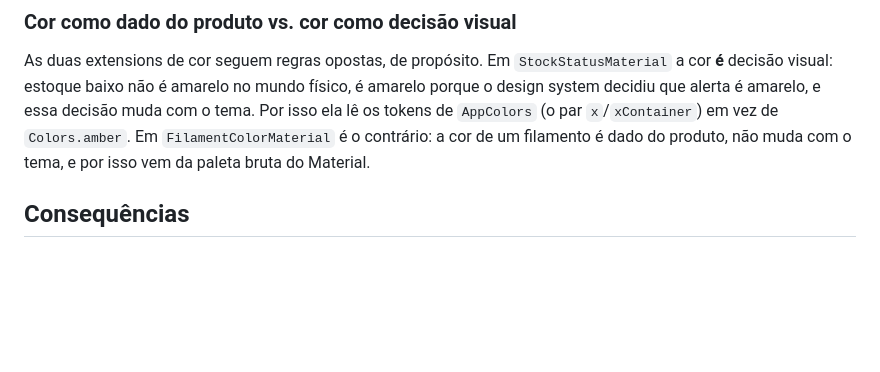
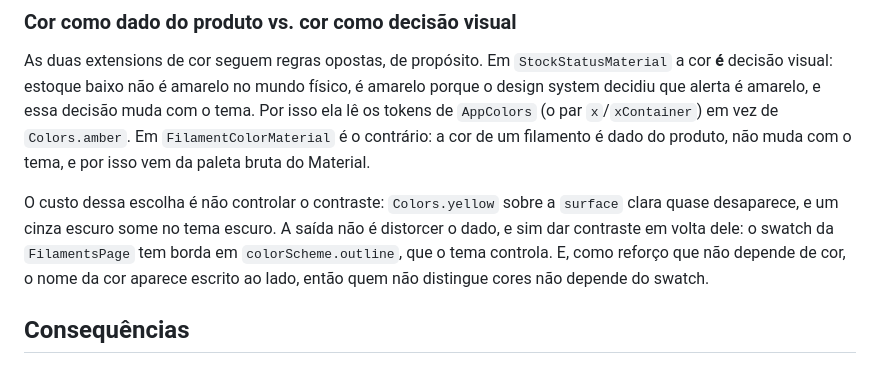
Before and after one commit to felipepcmourao/filament_os, a Markdown page: docs/adr/0003-design-system.md, the part around the change. GitHub-like rendering; blank space fills up the shorter version.

Commit message:
docs(adr): record how filament swatches keep contrast

```diff
--- a/docs/adr/0003-design-system.md
+++ b/docs/adr/0003-design-system.md
@@ -24,6 +24,8 @@ Enums de domínio como `FilamentColor` e `StockStatus` não têm nenhuma depend
 ### Cor como dado do produto vs. cor como decisão visual
 As duas extensions de cor seguem regras opostas, de propósito. Em `StockStatusMaterial` a cor **é** decisão visual: estoque baixo não é amarelo no mundo físico, é amarelo porque o design system decidiu que alerta é amarelo, e essa decisão muda com o tema. Por isso ela lê os tokens de `AppColors` (o par `x`/`xContainer`) em vez de `Colors.amber`. Em `FilamentColorMaterial` é o contrário: a cor de um filamento é dado do produto, não muda com o tema, e por isso vem da paleta bruta do Material.
 
+O custo dessa escolha é não controlar o contraste: `Colors.yellow` sobre a `surface` clara quase desaparece, e um cinza escuro some no tema escuro. A saída não é distorcer o dado, e sim dar contraste em volta dele: o swatch da `FilamentsPage` tem borda em `colorScheme.outline`, que o tema controla. E, como reforço que não depende de cor, o nome da cor aparece escrito ao lado, então quem não distingue cores não depende do swatch.
+
 ## Consequências
 
 ### Positivas
```
